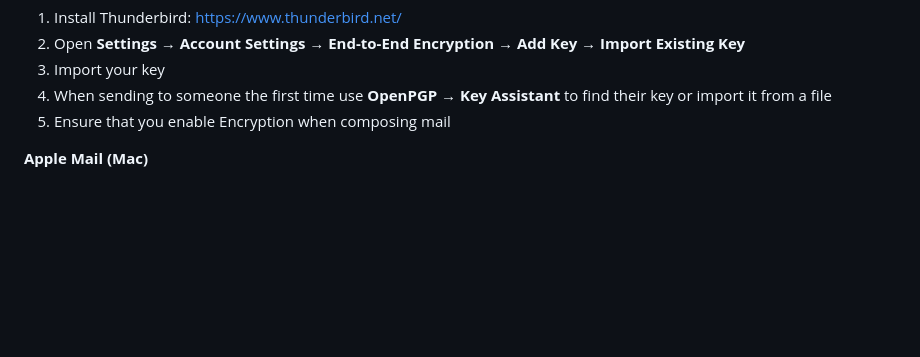
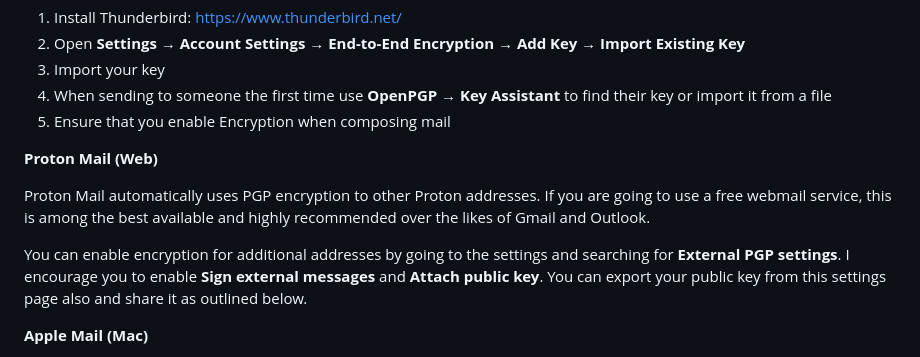
Before and after one commit to JohnMertz/johnmertz.github.io, a Markdown page: gpg/index.md, the part around one of its changes. GitHub-like rendering; blank space fills up the shorter version.

Commit message:
Add and encourage Proton

```diff
--- a/gpg/index.md
+++ b/gpg/index.md
@@ -21,6 +21,12 @@ Thunderbird has OpenPGP build in, but you'll need to generate a key (below)
 3. Import your key
 4. When sending to someone the first time use **OpenPGP → Key Assistant** to find their key or import it from a file
 5. Ensure that you enable Encryption when composing mail
+
+**Proton Mail (Web)**
+
+Proton Mail automatically uses PGP encryption to other Proton addresses. If you are going to use a free webmail service, this is among the best available and highly recommended over the likes of Gmail and Outlook.
+
+You can enable encryption for additional addresses by going to the settings and searching for **External PGP settings**. I encourage you to enable **Sign external messages** and **Attach public key**. You can export your public key from this settings page also and share it as outlined below.
 
 **Apple Mail (Mac)**
 
```
Also changed, not shown: other parts of gpg/index.md (+1 -1 lines).
